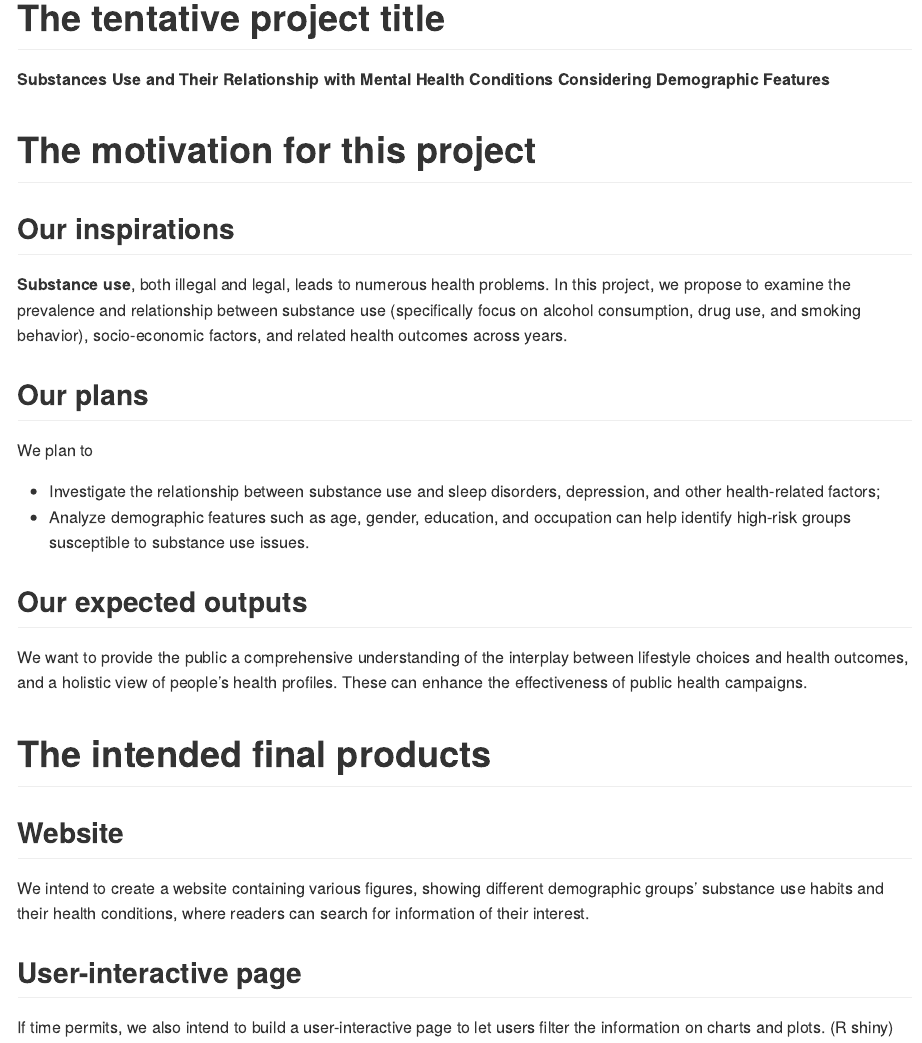
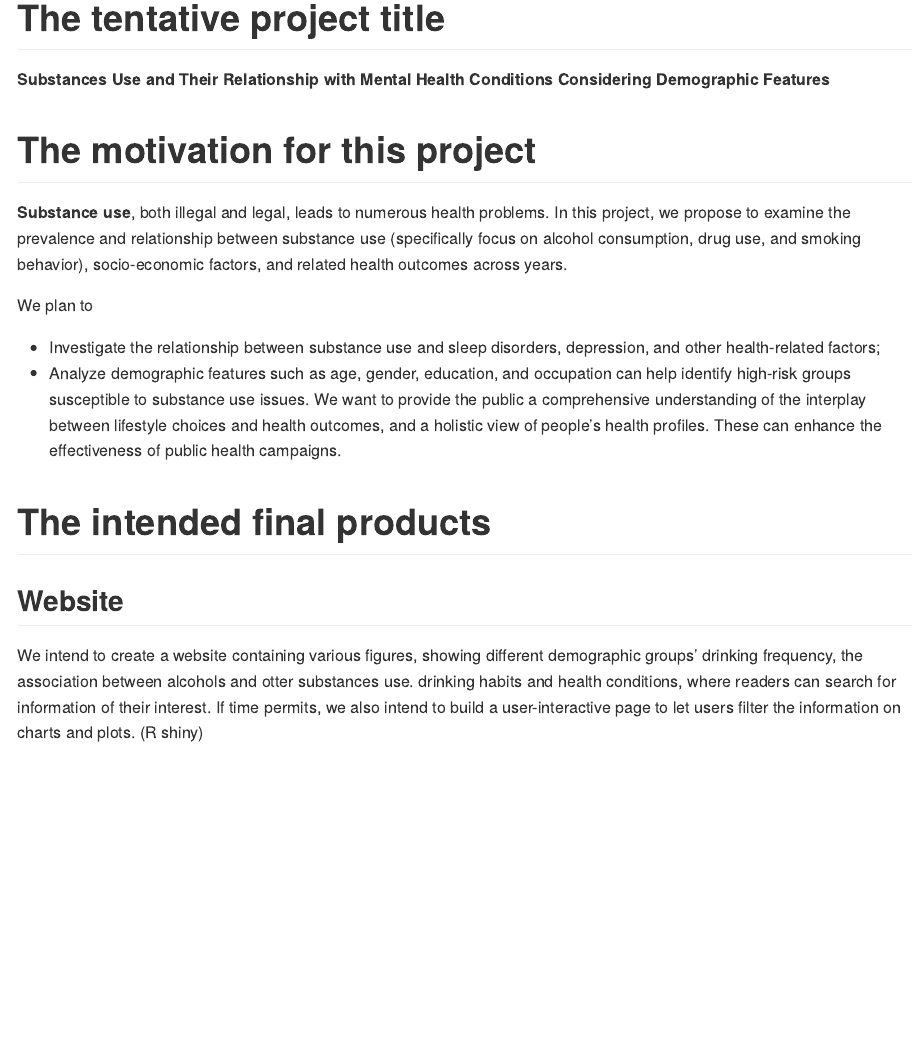
Before and after one commit to p8105555/p8105_final_5555, an R Markdown document (proposal.Rmd): the page in a window 1100 px wide, from 230 px down. Rendered offline with R 4.5, knitr and Pandoc, with nearby package versions.

Commit message:
do some edition on comment

```diff
--- a/proposal.Rmd
+++ b/proposal.Rmd
@@ -12,26 +12,18 @@ Yuxuan Wang (yw3995), Shihui Peng (sp4170), Ruiqi Xue (rx2236), Jingyu Wang (jw4
 
 # The motivation for this project
 
-## Our inspirations
   **Substance use**, both illegal and legal, leads to numerous health problems. In this project, we propose to examine the prevalence and relationship between substance use (specifically focus on alcohol consumption, drug use, and smoking behavior), socio-economic factors, and related health outcomes across years.
 
-## Our plans
   We plan to
 
 * Investigate the relationship between substance use and sleep disorders, depression, and other health-related factors;
-* Analyze demographic features such as age, gender, education, and occupation can help identify high-risk groups susceptible to substance use issues.
-
-## Our expected outputs
-  We want to provide the public a comprehensive understanding of the interplay between lifestyle choices and health outcomes, and a holistic view of people's health profiles. These can enhance the effectiveness of public health campaigns.
+* Analyze demographic features such as age, gender, education, and occupation can help identify high-risk groups susceptible to substance use issues. We want to provide the public a comprehensive understanding of the interplay between lifestyle choices and health outcomes, and a holistic view of people's health profiles. These can enhance the effectiveness of public health campaigns.
 
 # The intended final products
 
 ## Website
 
-We intend to create a website containing various figures, showing different demographic groups' substance use habits and their health conditions, where readers can search for information of their interest.
-
-## User-interactive page
-
+We intend to create a website containing various figures, showing different demographic groups' drinking frequency, the association between alcohols and otter substances use. drinking habits and health conditions, where readers can search for information of their interest.
 If time permits, we also intend to build a user-interactive page to let users filter the information on charts and plots. (R shiny)
 
 # The anticipated data sources
```
Also changed, not shown: proposal.md, proposal.Rmd (11 more changed lines).
